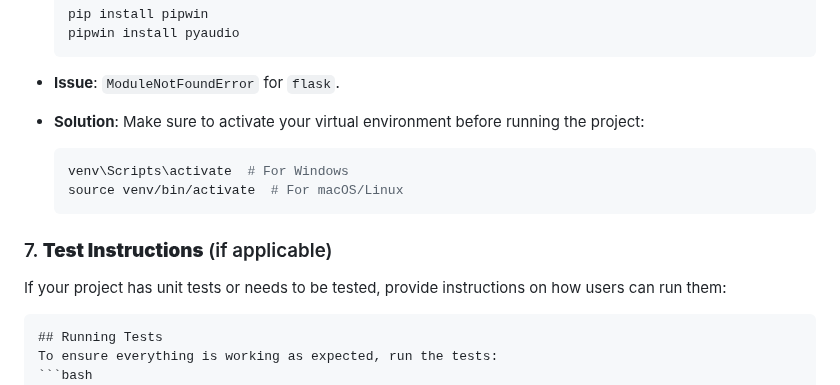
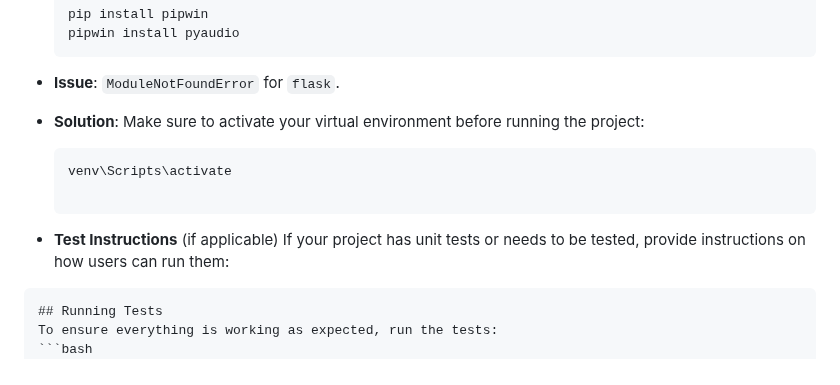
Before and after one commit to vishalhandifod/Finance-Video-Question-and-Answering-using-LLM, a Markdown page: readme.md, the part around the change. Drawn GitHub-style.

````diff
--- a/readme.md
+++ b/readme.md
@@ -100,11 +100,9 @@ How to set up any necessary API keys or environment variables:
 - **Issue**: `ModuleNotFoundError` for `flask`.
 - **Solution**: Make sure to activate your virtual environment before running the project:
   ```bash
-  venv\Scripts\activate  # For Windows
-  source venv/bin/activate  # For macOS/Linux
-  ```
+  venv\Scripts\activate
 
-### 7. **Test Instructions** (if applicable)
+- **Test Instructions** (if applicable)
 If your project has unit tests or needs to be tested, provide instructions on how users can run them:
 
 ```markdown
````
